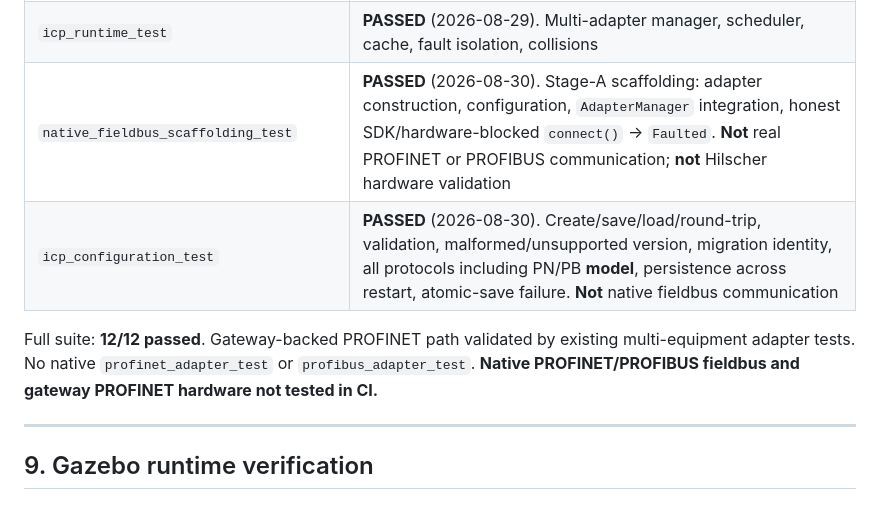
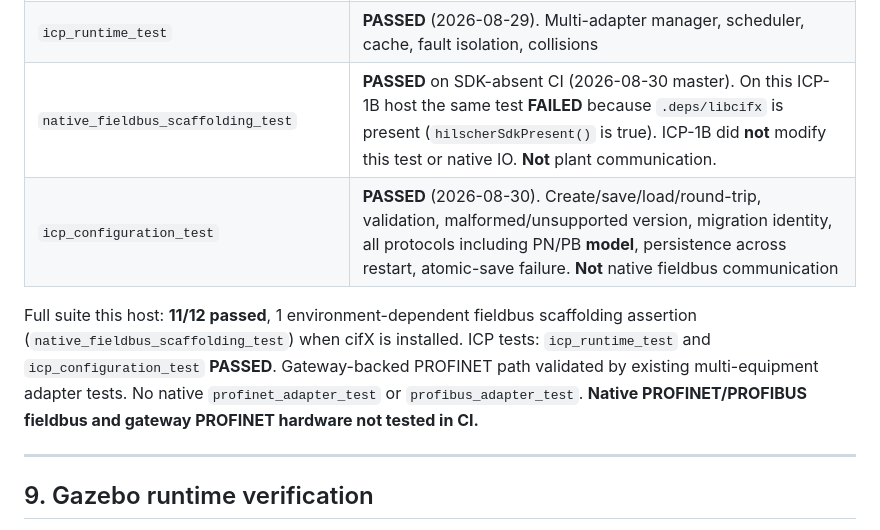
Before and after one commit to shahzad510/virtual-factory, a Markdown page: docs/implementation-status.md, the part around the change. Rendered like a GitHub page.

Commit message:
docs(icp-1b): record ctest results honestly
icp_configuration_test passed. native_fieldbus_scaffolding_test failed on
this host because libcifx is present in .deps; ICP-1B did not change that test.

Co-authored-by: shahzad haider <shahzad510@users.noreply.github.com>

```diff
--- a/docs/implementation-status.md
+++ b/docs/implementation-status.md
@@ -269,10 +269,10 @@ ctest --test-dir build --output-on-failure
 | `mqtt_multi_equipment_scalability_test` | **VALIDATED** (2026-08-29). See `docs/mqtt-scalability-test.md`. **Not** production capacity |
 | `eip_adapter_test` | **PASSED** (2026-08-29). Local `ab_server`; **not** hardware certification |
 | `icp_runtime_test` | **PASSED** (2026-08-29). Multi-adapter manager, scheduler, cache, fault isolation, collisions |
-| `native_fieldbus_scaffolding_test` | **PASSED** (2026-08-30). Stage-A scaffolding: adapter construction, configuration, `AdapterManager` integration, honest SDK/hardware-blocked `connect()` → `Faulted`. **Not** real PROFINET or PROFIBUS communication; **not** Hilscher hardware validation |
+| `native_fieldbus_scaffolding_test` | **PASSED** on SDK-absent CI (2026-08-30 master). On this ICP-1B host the same test **FAILED** because `.deps/libcifx` is present (`hilscherSdkPresent()` is true). ICP-1B did **not** modify this test or native IO. **Not** plant communication. |
 | `icp_configuration_test` | **PASSED** (2026-08-30). Create/save/load/round-trip, validation, malformed/unsupported version, migration identity, all protocols including PN/PB **model**, persistence across restart, atomic-save failure. **Not** native fieldbus communication |
 
-Full suite: **12/12 passed**. Gateway-backed PROFINET path validated by existing multi-equipment adapter tests. No native `profinet_adapter_test` or `profibus_adapter_test`. **Native PROFINET/PROFIBUS fieldbus and gateway PROFINET hardware not tested in CI.**
+Full suite this host: **11/12 passed**, 1 environment-dependent fieldbus scaffolding assertion (`native_fieldbus_scaffolding_test`) when cifX is installed. ICP tests: `icp_runtime_test` and `icp_configuration_test` **PASSED**. Gateway-backed PROFINET path validated by existing multi-equipment adapter tests. No native `profinet_adapter_test` or `profibus_adapter_test`. **Native PROFINET/PROFIBUS fieldbus and gateway PROFINET hardware not tested in CI.**
 
 ---
 
```
Also changed, not shown: docs/CHANGELOG.md (+1 -1 lines).
